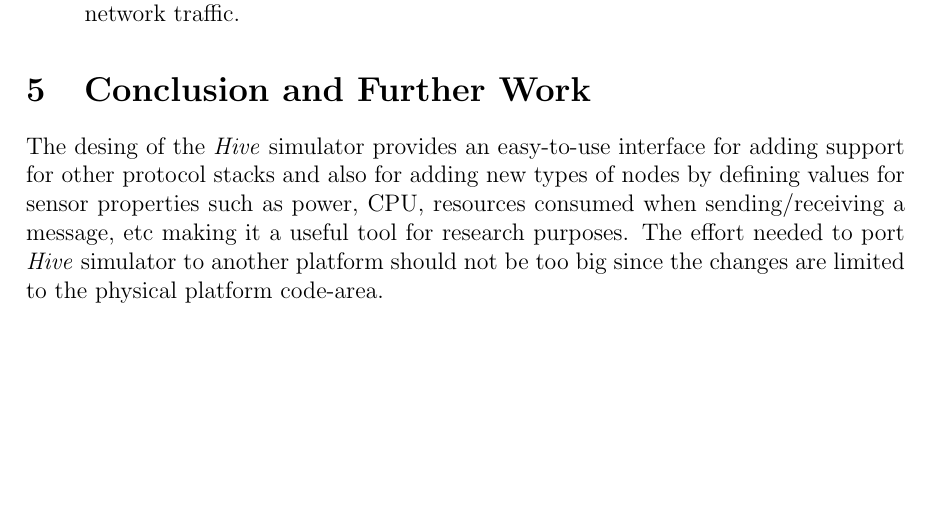
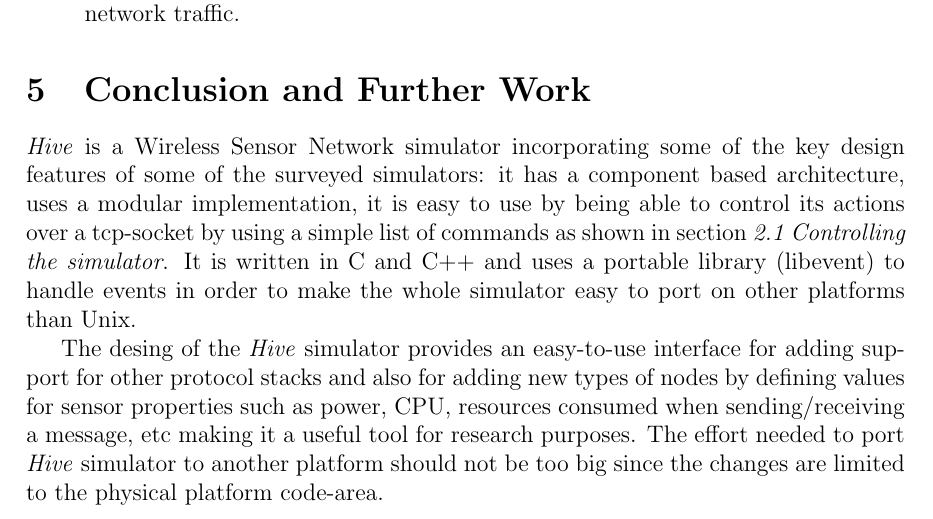
Before and after one commit to chira-catia/research_4th_semester, a LaTeX paper (my-report.tex, which reads src/conclusion.tex): part of page 5 of 7, cut so that both start at the same text, the shorter picture padded with empty space. Compiled offline with pdfLaTeX.

Commit message:
addition to conclusions

```diff
--- a/src/conclusion.tex
+++ b/src/conclusion.tex
@@ -1,4 +1,12 @@
 % vim: set tw=78 sts=2 sw=2 ts=8 aw et ai:
+\textit{Hive} is a Wireless Sensor Network simulator incorporating some of the
+key design features of some of the surveyed simulators: it has a component
+based architecture, uses a modular implementation, it is easy to use by being
+able to control its actions over a tcp-socket by using a simple list of
+commands as shown in section \textit{2.1 Controlling the simulator}.
+It is written in C and C++ and uses a portable library (libevent) to handle
+events in order to make the whole simulator easy to port on other platforms
+than Unix.
 
 The desing of the \textit{Hive} simulator provides an easy-to-use interface
 for adding support for other protocol stacks and also for adding new types of
```
